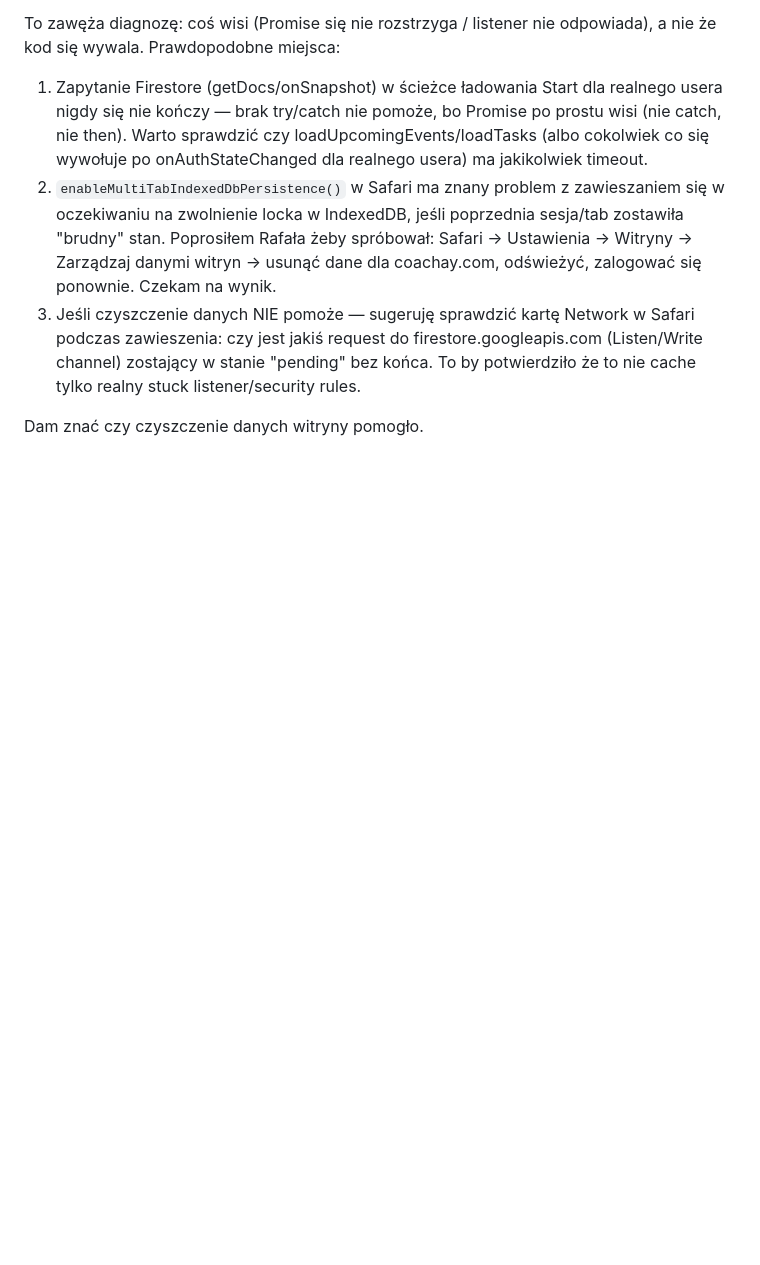
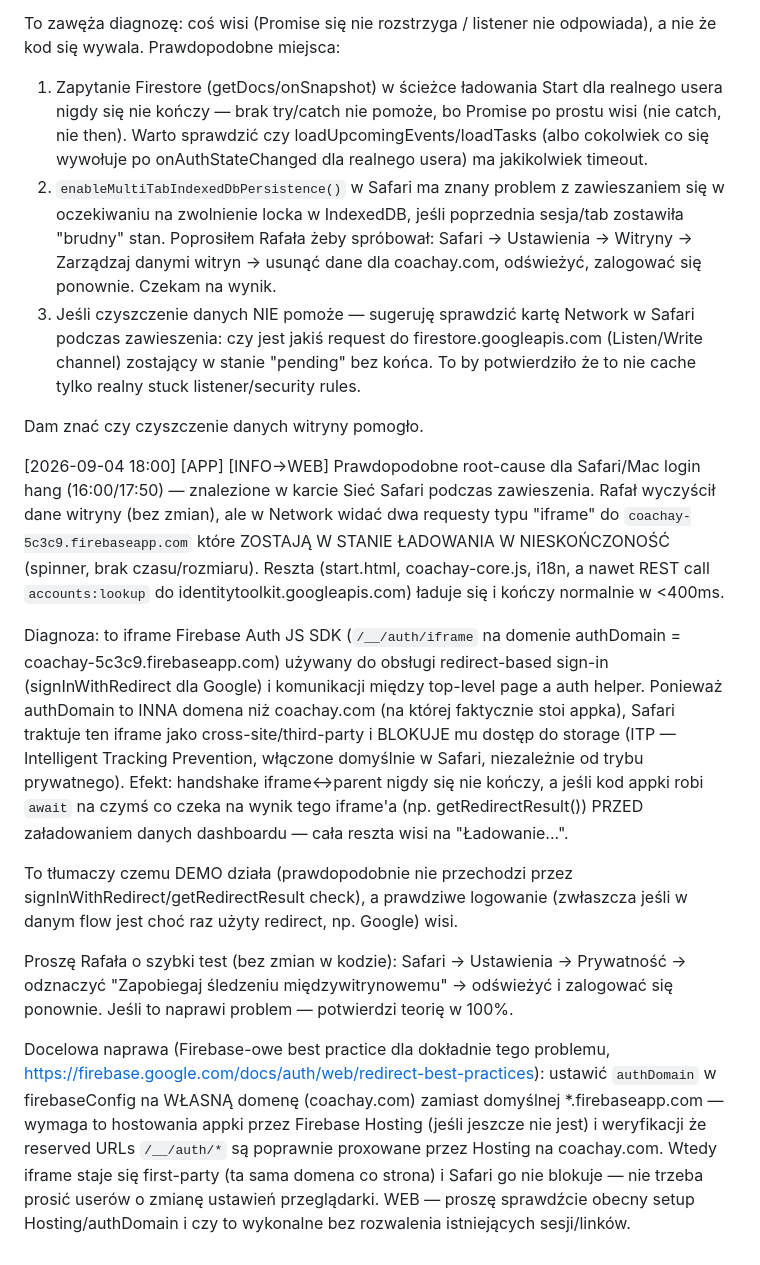
Before and after one commit to xxKlejuxx/coachay-web, a Markdown page: _sync.md, the part around the change. GitHub-like rendering; blank space fills up the shorter version.

Commit message:
sync: Safari login hang - znaleziono root cause (auth iframe blocked by ITP)

```diff
--- a/_sync.md
+++ b/_sync.md
@@ -146,3 +146,13 @@ To zawęża diagnozę: coś wisi (Promise się nie rozstrzyga / listener nie odp
 3. Jeśli czyszczenie danych NIE pomoże — sugeruję sprawdzić kartę Network w Safari podczas zawieszenia: czy jest jakiś request do firestore.googleapis.com (Listen/Write channel) zostający w stanie "pending" bez końca. To by potwierdziło że to nie cache tylko realny stuck listener/security rules.
 
 Dam znać czy czyszczenie danych witryny pomogło.
+
+[2026-09-04 18:00] [APP] [INFO→WEB] Prawdopodobne root-cause dla Safari/Mac login hang (16:00/17:50) — znalezione w karcie Sieć Safari podczas zawieszenia. Rafał wyczyścił dane witryny (bez zmian), ale w Network widać dwa requesty typu "iframe" do `coachay-5c3c9.firebaseapp.com` które ZOSTAJĄ W STANIE ŁADOWANIA W NIESKOŃCZONOŚĆ (spinner, brak czasu/rozmiaru). Reszta (start.html, coachay-core.js, i18n, a nawet REST call `accounts:lookup` do identitytoolkit.googleapis.com) ładuje się i kończy normalnie w <400ms.
+
+Diagnoza: to iframe Firebase Auth JS SDK (`/__/auth/iframe` na domenie authDomain = coachay-5c3c9.firebaseapp.com) używany do obsługi redirect-based sign-in (signInWithRedirect dla Google) i komunikacji między top-level page a auth helper. Ponieważ authDomain to INNA domena niż coachay.com (na której faktycznie stoi appka), Safari traktuje ten iframe jako cross-site/third-party i BLOKUJE mu dostęp do storage (ITP — Intelligent Tracking Prevention, włączone domyślnie w Safari, niezależnie od trybu prywatnego). Efekt: handshake iframe<->parent nigdy się nie kończy, a jeśli kod appki robi `await` na czymś co czeka na wynik tego iframe'a (np. getRedirectResult()) PRZED załadowaniem danych dashboardu — cała reszta wisi na "Ładowanie...".
+
+To tłumaczy czemu DEMO działa (prawdopodobnie nie przechodzi przez signInWithRedirect/getRedirectResult check), a prawdziwe logowanie (zwłaszcza jeśli w danym flow jest choć raz użyty redirect, np. Google) wisi.
+
+Proszę Rafała o szybki test (bez zmian w kodzie): Safari → Ustawienia → Prywatność → odznaczyć "Zapobiegaj śledzeniu międzywitrynowemu" → odświeżyć i zalogować się ponownie. Jeśli to naprawi problem — potwierdzi teorię w 100%.
+
+Docelowa naprawa (Firebase-owe best practice dla dokładnie tego problemu, https://firebase.google.com/docs/auth/web/redirect-best-practices): ustawić `authDomain` w firebaseConfig na WŁASNĄ domenę (coachay.com) zamiast domyślnej *.firebaseapp.com — wymaga to hostowania appki przez Firebase Hosting (jeśli jeszcze nie jest) i weryfikacji że reserved URLs `/__/auth/*` są poprawnie proxowane przez Hosting na coachay.com. Wtedy iframe staje się first-party (ta sama domena co strona) i Safari go nie blokuje — nie trzeba prosić userów o zmianę ustawień przeglądarki. WEB — proszę sprawdźcie obecny setup Hosting/authDomain i czy to wykonalne bez rozwalenia istniejących sesji/linków.
```
